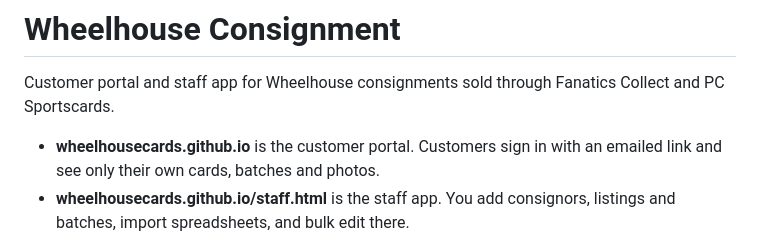
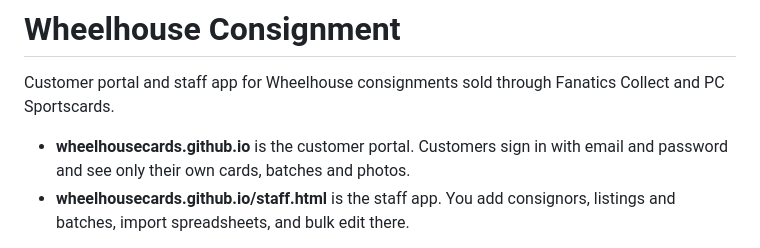
Before and after one commit to Wheelhousecards/wheelhousecards.github.io, a Markdown page: README.md, the part around the change. Rendered like a GitHub page.

Commit message:
Fix sign-in wording in guide
Co-Authored-By: Claude Opus 5.5 <noreply@anthropic.com>
Claude-Session: https://claude.ai/code/session_01PeNbpVEfNUFhLbKMBmdEep

```diff
--- a/README.md
+++ b/README.md
@@ -2,7 +2,7 @@
 
 Customer portal and staff app for Wheelhouse consignments sold through Fanatics Collect and PC Sportscards.
 
-- **wheelhousecards.github.io** is the customer portal. Customers sign in with an emailed link and see only their own cards, batches and photos.
+- **wheelhousecards.github.io** is the customer portal. Customers sign in with email and password and see only their own cards, batches and photos.
 - **wheelhousecards.github.io/staff.html** is the staff app. You add consignors, listings and batches, import spreadsheets, and bulk edit there.
 
 The site is plain HTML and JavaScript hosted on GitHub Pages. Data lives in Firebase (Firestore). Sign-in is email and password. Each account verifies its email once, so nobody can create an account with someone else’s email and see their cards. Everything runs on Firebase’s free (Spark) plan.
```
